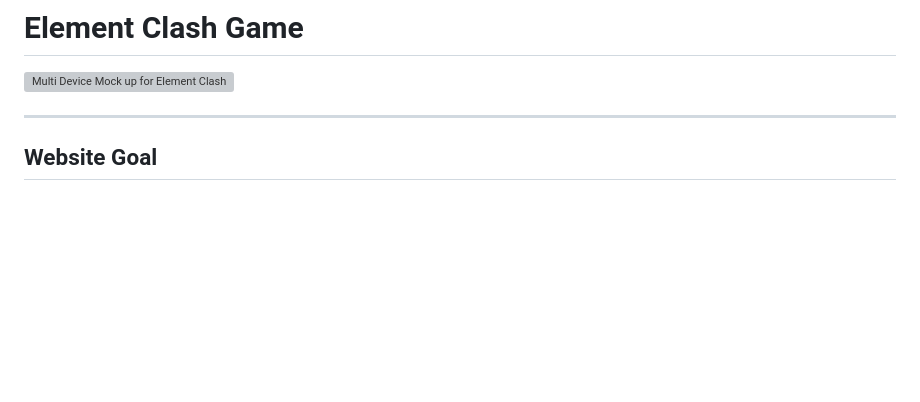
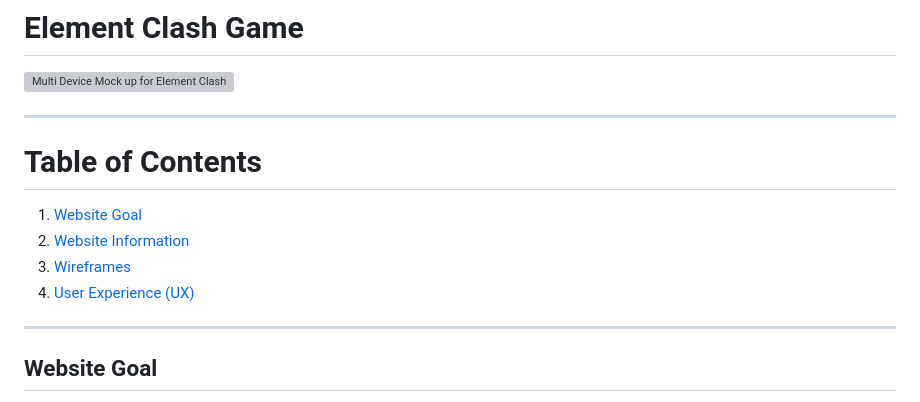
Before and after one commit to sakixchy/element-clash, a Markdown page: README.md, the part around one of its changes. Rendered like a GitHub page; blank space fills up the shorter version; grey boxes are pictures that could not be loaded.

Commit message:
add table of content in read me and add contents partially

```diff
--- a/README.md
+++ b/README.md
@@ -1,6 +1,16 @@
 # Element Clash Game
 ![Multi Device Mock up for Element Clash](assets/images/multi-device-mockup.png)
 ___
+
+# Table of Contents
+1. [Website Goal](#Website-Goal)
+2. [Website Information](#Website-Information)
+3. [Wireframes](#Wireframes)
+4. [User Experience (UX)](#User-Experience-(UX))
+
+
+___
+
 ## Website Goal
 This web-based game was created to fill the void left by the shutdown of the original game.<br>
 Long-time fans of this franchise can now rejoice and relive their favorite moments on this website while <br>
```
Also changed, not shown: other parts of README.md (+3 -2 lines).
